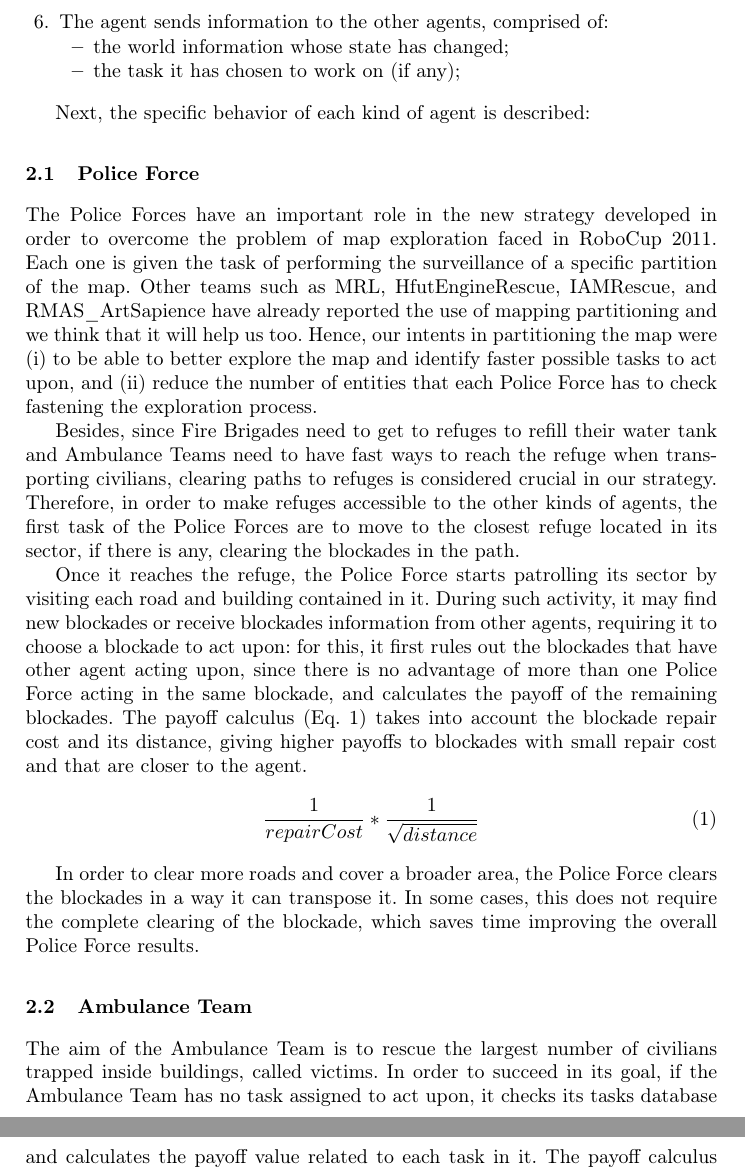
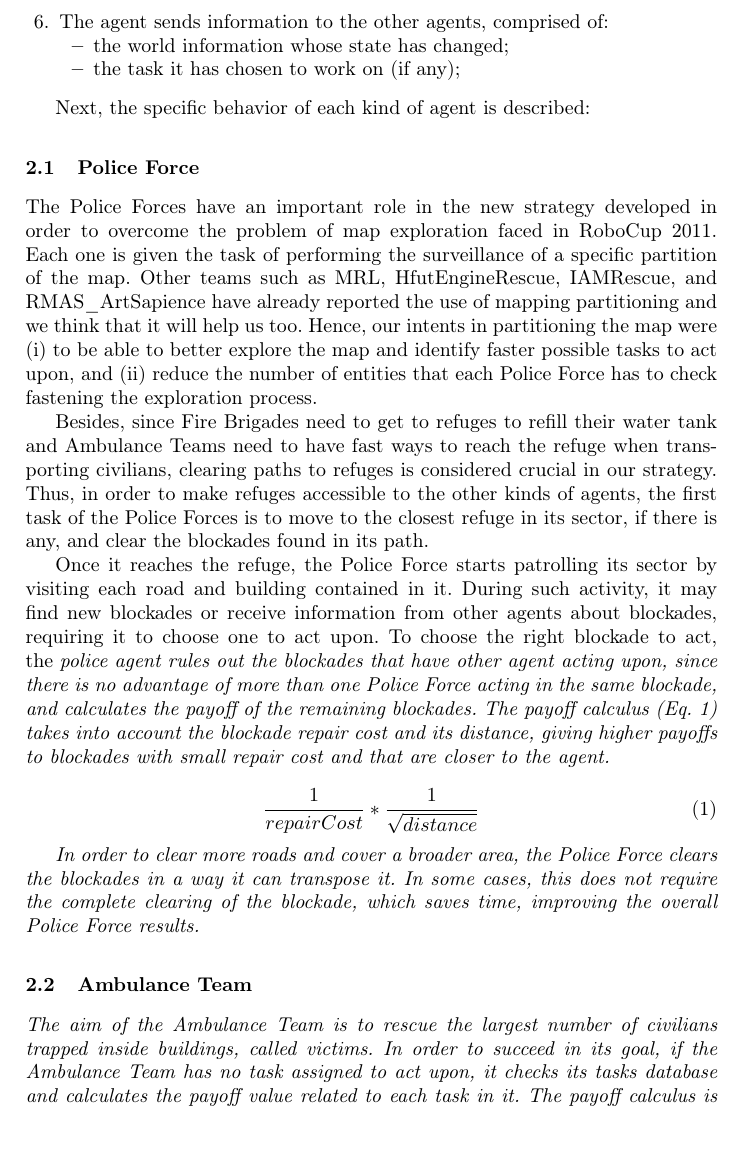
Before and after one commit to vlassance/tcc-docs, a LaTeX paper (tdp-robocup_2013_v1.2.tex, which reads sections/policeForce.tex): two parts of pages 4 and 5 of 8 before the commit and part of page 4 of 8 after it, the two joined at a grey line, cut so that both start at the same text, the shorter picture padded with empty space. Compiled offline with pdfLaTeX.

Commit message:
Police force

```diff
--- a/sections/policeForce.tex
+++ b/sections/policeForce.tex
@@ -1,9 +1,10 @@
 %%
 The Police Forces have an important role in the new strategy developed in order to overcome the problem of map exploration faced in RoboCup 2011. Each one is given the task of performing the surveillance of a specific partition of the map. Other teams such as MRL, HfutEngineRescue, IAMRescue, and RMAS\_ArtSapience have already reported the use of mapping partitioning and we think that it will help us too. Hence, our intents in partitioning the map were (i) to be able to better explore the map and identify faster possible tasks to act upon, and (ii) reduce the number of entities that each Police Force has to check fastening the exploration process.
 
-Besides, since Fire Brigades need to get to refuges to refill their water tank and Ambulance Teams need to have fast ways to reach the refuge when transporting civilians, clearing paths to refuges is considered crucial in our strategy. Therefore, in order to make refuges accessible to the other kinds of agents, the first task of the Police Forces are to move to the closest refuge located in its sector, if there is any, clearing the blockades in the path.
+Besides, since Fire Brigades need to get to refuges to refill their water tank and Ambulance Teams need to have fast ways to reach the refuge when transporting civilians, clearing paths to refuges is considered crucial in our strategy. Thus, in order to make refuges accessible to the other kinds of agents, the first task of the Police Forces is to move to the closest refuge in its sector, if there is any, and clear the blockades found in its path.
 
-Once it reaches the refuge, the Police Force starts patrolling its sector by visiting each road and building contained in it. During such activity, it may find new blockades or receive blockades information from other agents, requiring it to choose a blockade to act upon: for this, it first rules out the blockades that have other agent acting upon, since there is no advantage of more than one Police Force acting in the same blockade, and calculates the payoff of the remaining blockades. The payoff calculus (Eq. \ref{eq:policeForce}) takes into account the blockade repair cost and its distance, giving higher payoffs to blockades with small repair cost and that are closer to the agent.
+Once it reaches the refuge, the Police Force starts patrolling its sector by visiting each road and building contained in it. During such activity, it may find new blockades or receive information from other agents about blockades, requiring it to choose one to act upon. To choose the right blockade to act, the \it{police} agent rules out the blockades that have other agent acting upon, since there is no advantage of more than one Police Force acting in the same blockade, and calculates the payoff of the remaining blockades. The payoff calculus (Eq. \ref{eq:policeForce}) takes into account the blockade repair cost and its distance, giving higher payoffs to blockades with small repair cost and that are closer to the agent.
+
 %%
 \begin{equation}
 \label{eq:policeForce}
@@ -11,7 +12,6 @@ Once it reaches the refuge, the Police Force starts patrolling its sector by vis
 \frac{1}{repairCost} * \frac{1}{\sqrt{distance}}
 %%
 \end{equation}
+
+In order to clear more roads and cover a broader area, the Police Force clears the blockades in a way it can transpose it. In some cases, this does not require the complete clearing of the blockade, which saves time, improving the overall Police Force results.
 %%
-
-In order to clear more roads and cover a broader area, the Police Force clears the blockades in a way it can transpose it. In some cases, this does not require the complete clearing of the blockade, which saves time improving the overall Police Force results.
-%%
```
